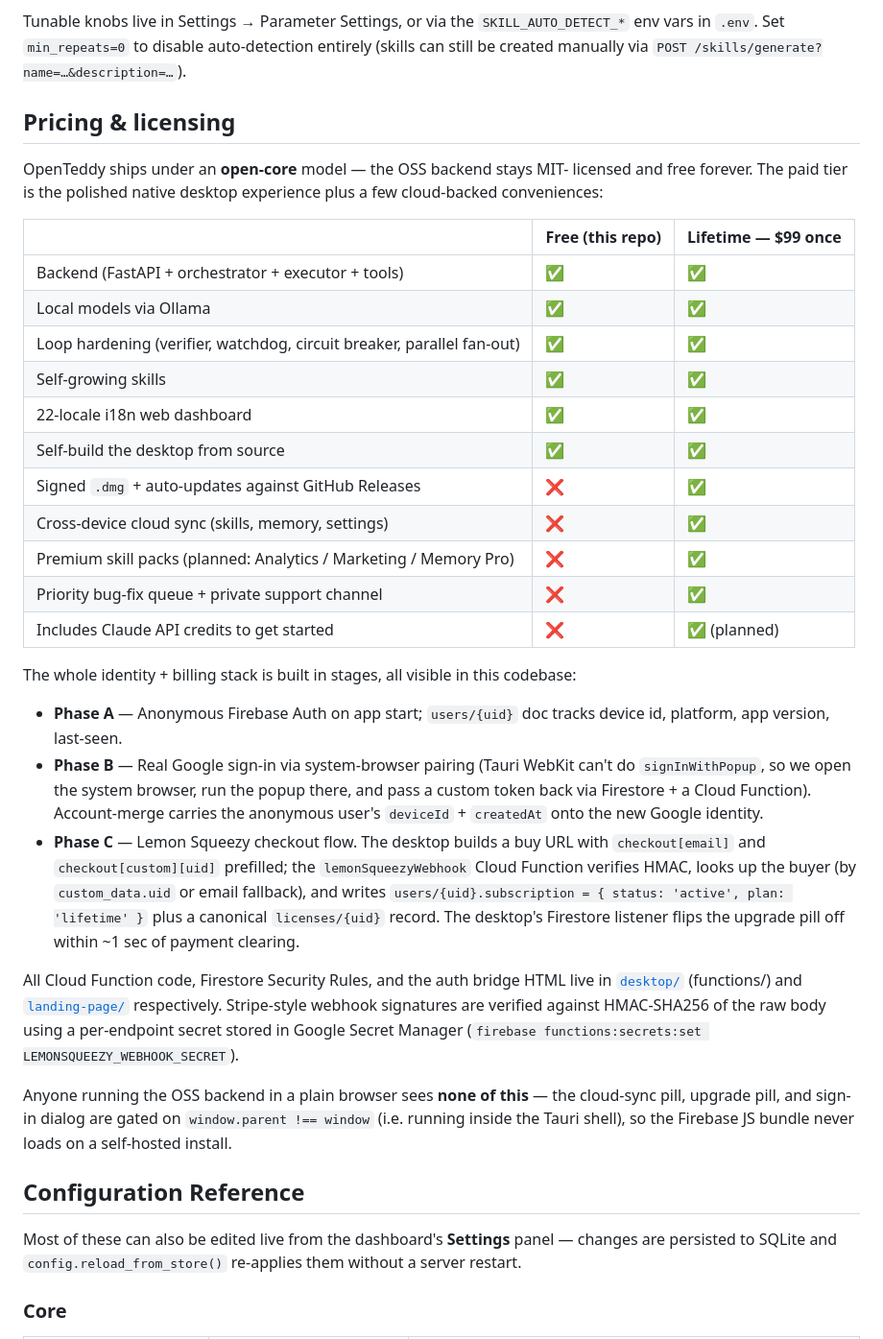
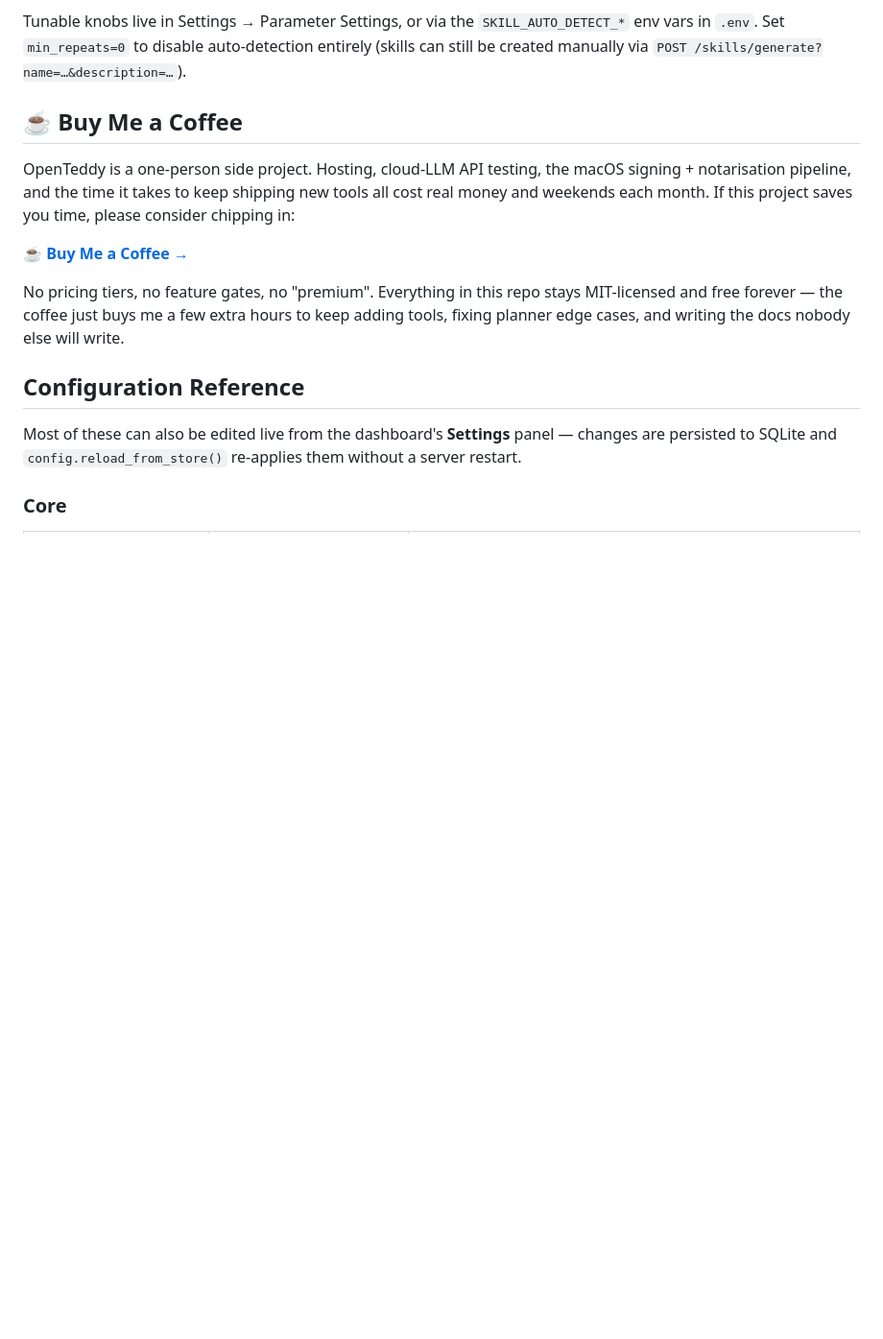
Before and after one commit to m31527/OpenTeddy, a Markdown page: README.md, the part around the change. Shown at 96% size. Drawn GitHub-style; blank space fills up the shorter version.

Commit message:
README: replace Pricing & licensing with Buy Me a Coffee sponsor block
The pricing tier table + Firebase/Lemon Squeezy phase docs were left
over from the v1.0 "open-core with $99 Lifetime upsell" model. We
moved away from paid tiers in v1.1 (the sidebar swap from "Get
Lifetime" pill to "☕ Buy Me a Coffee" nav button landed in commit
688b975), so the README's pricing section was telling a story that
no longer matches the product.

Replaced with a single short paragraph:
  - One link to the Lemon Squeezy buy URL (same one the sidebar
    nav button hits, so the upgrade story is consistent across all
    surfaces).
  - Explicit "no tiers, no feature gates, no premium" wording so
    visitors aren't left wondering what they'd get vs not.
  - Honest framing about what the coffee actually pays for (compute,
    cert/notarisation pipeline, weekend hours).

zh-TW mirrors the EN version one-for-one. Other locales (none of the
README is i18n'd — these are the two canonical files) fall back to
the EN sidebar button + landing-page CTA which we already updated.

The Phase A/B/C Firebase + Lemon Squeezy implementation notes that
got removed are NOT lost — that code still lives in desktop/functions/
and the comments inside it stay current. README just no longer
narrates the billing story; it's not the front-page concern anymore.

The lower "Support the project" / "支持這個專案" section (asking for
GitHub stars, issues, PRs) stays unchanged — that's a different
"how to help" surface (engagement, not money) and still applies.

Co-Authored-By: Claude Opus 4.7 (1M context) <noreply@anthropic.com>

```diff
--- a/README.md
+++ b/README.md
@@ -596,54 +596,19 @@ Tunable knobs live in Settings → Parameter Settings, or via the
 disable auto-detection entirely (skills can still be created manually
 via `POST /skills/generate?name=…&description=…`).
 
-## Pricing & licensing
+## ☕ Buy Me a Coffee
 
-OpenTeddy ships under an **open-core** model — the OSS backend stays MIT-
-licensed and free forever. The paid tier is the polished native desktop
-experience plus a few cloud-backed conveniences:
+OpenTeddy is a one-person side project. Hosting, cloud-LLM API testing,
+the macOS signing + notarisation pipeline, and the time it takes to keep
+shipping new tools all cost real money and weekends each month. If this
+project saves you time, please consider chipping in:
 
-| | **Free** (this repo) | **Lifetime — $99 once** |
-|---|---|---|
-| Backend (FastAPI + orchestrator + executor + tools) | ✅ | ✅ |
-| Local models via Ollama | ✅ | ✅ |
-| Loop hardening (verifier, watchdog, circuit breaker, parallel fan-out) | ✅ | ✅ |
-| Self-growing skills | ✅ | ✅ |
-| 22-locale i18n web dashboard | ✅ | ✅ |
-| Self-build the desktop from source | ✅ | ✅ |
-| Signed `.dmg` + auto-updates against GitHub Releases | ❌ | ✅ |
-| Cross-device cloud sync (skills, memory, settings) | ❌ | ✅ |
-| Premium skill packs (planned: Analytics / Marketing / Memory Pro) | ❌ | ✅ |
-| Priority bug-fix queue + private support channel | ❌ | ✅ |
-| Includes Claude API credits to get started | ❌ | ✅ (planned) |
+[**☕ Buy Me a Coffee →**](https://openteddy-app.lemonsqueezy.com/checkout/buy/103ae6c2-36cf-48e1-aefc-71faca140657)
 
-The whole identity + billing stack is built in stages, all visible in this
-codebase:
-
-- **Phase A** — Anonymous Firebase Auth on app start; `users/{uid}` doc tracks
-  device id, platform, app version, last-seen.
-- **Phase B** — Real Google sign-in via system-browser pairing (Tauri WebKit
-  can't do `signInWithPopup`, so we open the system browser, run the popup
-  there, and pass a custom token back via Firestore + a Cloud Function).
-  Account-merge carries the anonymous user's `deviceId` + `createdAt` onto
-  the new Google identity.
-- **Phase C** — Lemon Squeezy checkout flow. The desktop builds a buy URL with
-  `checkout[email]` and `checkout[custom][uid]` prefilled; the
-  `lemonSqueezyWebhook` Cloud Function verifies HMAC, looks up the buyer
-  (by `custom_data.uid` or email fallback), and writes
-  `users/{uid}.subscription = { status: 'active', plan: 'lifetime' }` plus
-  a canonical `licenses/{uid}` record. The desktop's Firestore listener
-  flips the upgrade pill off within ~1 sec of payment clearing.
-
-All Cloud Function code, Firestore Security Rules, and the auth bridge HTML
-live in [`desktop/`](desktop/) (functions/) and [`landing-page/`](https://openteddy.net/auth)
-respectively. Stripe-style webhook signatures are verified against
-HMAC-SHA256 of the raw body using a per-endpoint secret stored in Google
-Secret Manager (`firebase functions:secrets:set LEMONSQUEEZY_WEBHOOK_SECRET`).
-
-Anyone running the OSS backend in a plain browser sees **none of this** —
-the cloud-sync pill, upgrade pill, and sign-in dialog are gated on
-`window.parent !== window` (i.e. running inside the Tauri shell), so the
-Firebase JS bundle never loads on a self-hosted install.
+No pricing tiers, no feature gates, no "premium". Everything in this repo
+stays MIT-licensed and free forever — the coffee just buys me a few extra
+hours to keep adding tools, fixing planner edge cases, and writing the
+docs nobody else will write.
 
 ## Configuration Reference
 
```
Also changed, not shown: README.zh-TW.md (+8 -19 lines).
